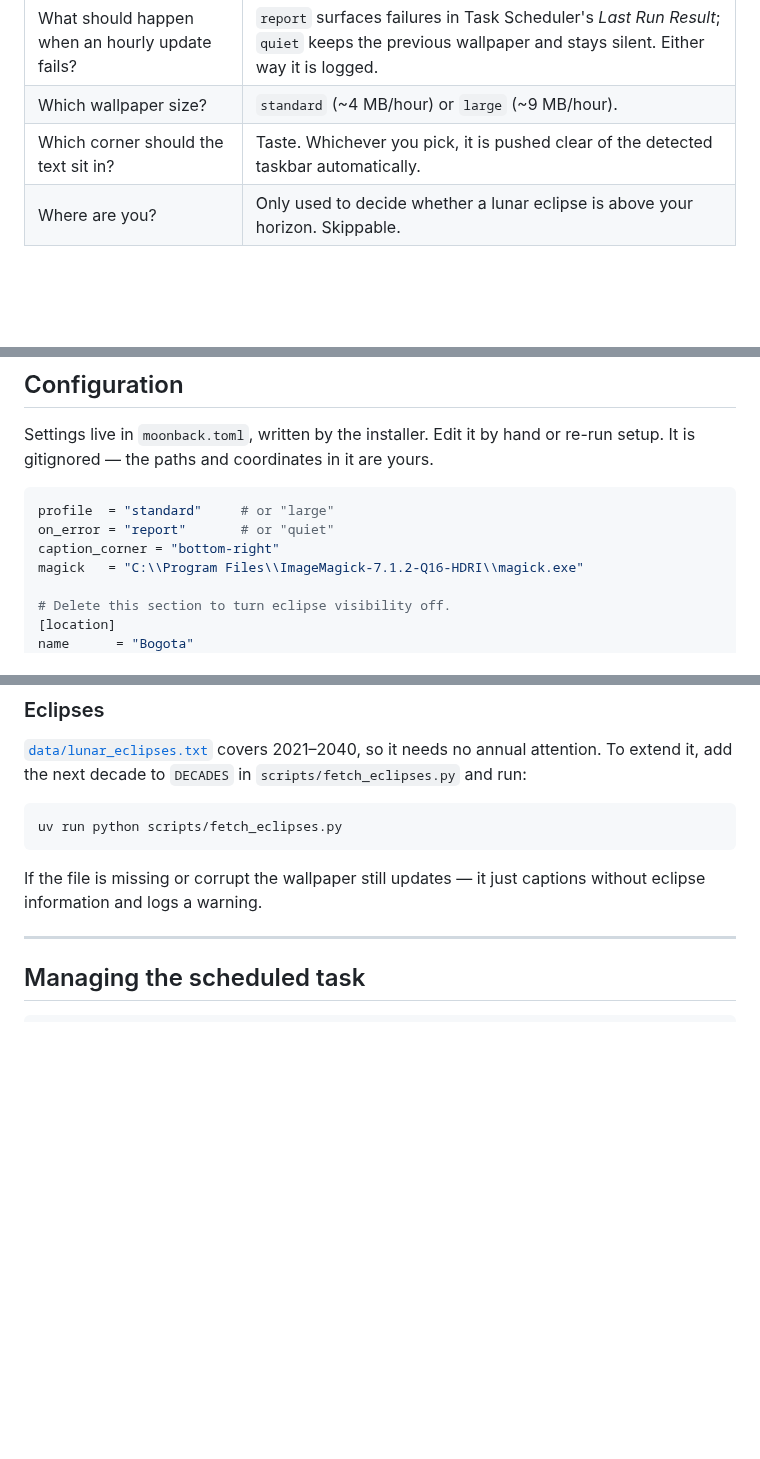
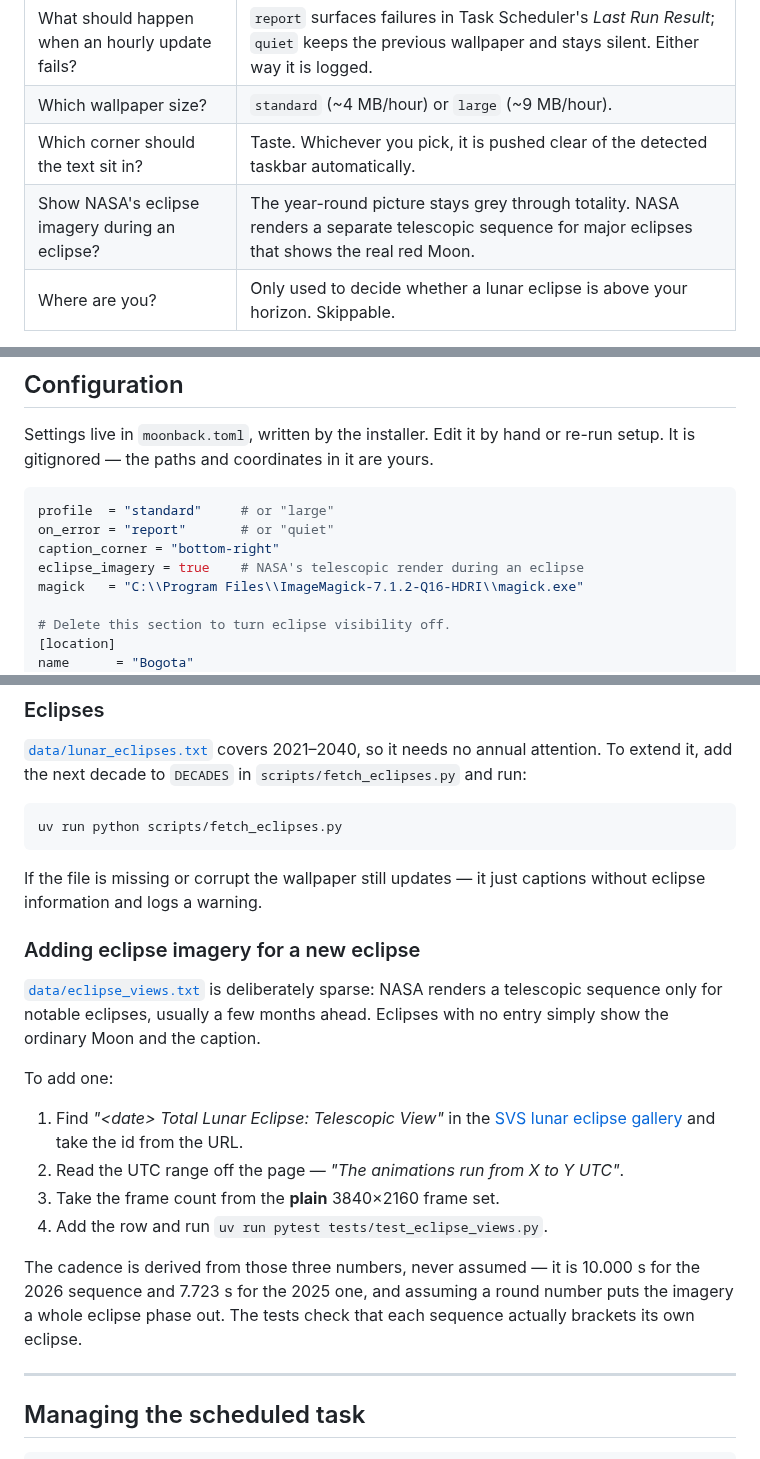
Before and after one commit to Lob26/moon-phase-background-windows, a Markdown page: INSTALL.md, 3 parts joined by grey strips. GitHub-like rendering; blank space fills up the shorter version.

```diff
--- a/INSTALL.md
+++ b/INSTALL.md
@@ -54,6 +54,7 @@ The questions:
 | What should happen when an hourly update fails? | `report` surfaces failures in Task Scheduler's *Last Run Result*; `quiet` keeps the previous wallpaper and stays silent. Either way it is logged. |
 | Which wallpaper size? | `standard` (~4 MB/hour) or `large` (~9 MB/hour). |
 | Which corner should the text sit in? | Taste. Whichever you pick, it is pushed clear of the detected taskbar automatically. |
+| Show NASA's eclipse imagery during an eclipse? | The year-round picture stays grey through totality. NASA renders a separate telescopic sequence for major eclipses that shows the real red Moon. |
 | Where are you? | Only used to decide whether a lunar eclipse is above your horizon. Skippable. |
 
 Re-run it any time to change your answers — your current ones become the
@@ -95,6 +96,7 @@ re-run setup. It is gitignored — the paths and coordinates in it are yours.
 profile  = "standard"     # or "large"
 on_error = "report"       # or "quiet"
 caption_corner = "bottom-right"
+eclipse_imagery = true    # NASA's telescopic render during an eclipse
 magick   = "C:\\Program Files\\ImageMagick-7.1.2-Q16-HDRI\\magick.exe"
 
 # Delete this section to turn eclipse visibility off.
@@ -189,6 +192,26 @@ uv run python scripts/fetch_eclipses.py
 If the file is missing or corrupt the wallpaper still updates — it just captions
 without eclipse information and logs a warning.
 
+### Adding eclipse imagery for a new eclipse
+
+[`data/eclipse_views.txt`](data/eclipse_views.txt) is deliberately sparse: NASA
+renders a telescopic sequence only for notable eclipses, usually a few months
+ahead. Eclipses with no entry simply show the ordinary Moon and the caption.
+
+To add one:
+
+1. Find *"&lt;date&gt; Total Lunar Eclipse: Telescopic View"* in the
+   [SVS lunar eclipse gallery](https://svs.gsfc.nasa.gov/gallery/lunar-eclipse/)
+   and take the id from the URL.
+2. Read the UTC range off the page — *"The animations run from X to Y UTC"*.
+3. Take the frame count from the **plain** 3840×2160 frame set.
+4. Add the row and run `uv run pytest tests/test_eclipse_views.py`.
+
+The cadence is derived from those three numbers, never assumed — it is 10.000 s
+for the 2026 sequence and 7.723 s for the 2025 one, and assuming a round number
+puts the imagery a whole eclipse phase out. The tests check that each sequence
+actually brackets its own eclipse.
+
 ---
 
 ## Managing the scheduled task
```
Also changed, not shown: other parts of INSTALL.md (+1 -0 lines), README.md (+49 -7 lines), docs/eclipse-red.jpg (added).
